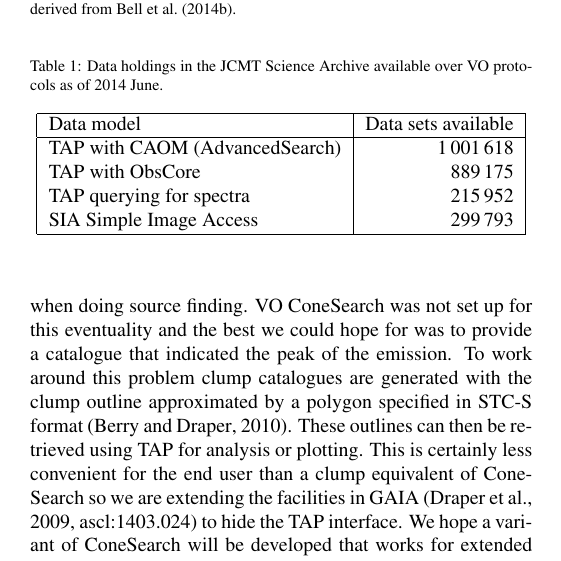
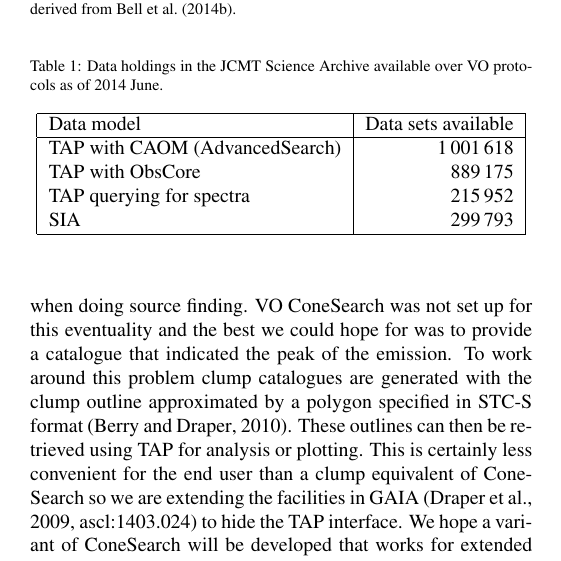
Before and after one commit to frossie/aandc-jsa, a LaTeX paper (acjsa.tex): part of one column of page 6 of 9, cut so that both start at the same text. Compiled offline with pdfLaTeX.

```diff
--- a/acjsa.tex
+++ b/acjsa.tex
@@ -576,7 +576,7 @@
 TAP with CAOM (AdvancedSearch) & 1\,001\,618 \\
 TAP with ObsCore & 889\,175\\
 TAP querying for spectra & 215\,952\\
-SIA Simple Image Access & 299\,793\\ \hline
+SIA  & 299\,793\\ \hline
 \end{tabular}
 \end{center}
 \end{table}
```
